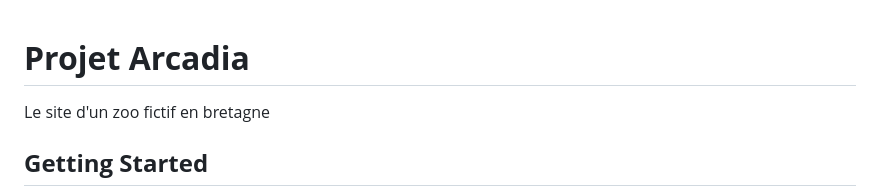
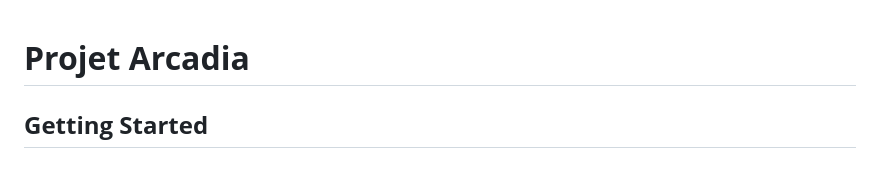
Before and after one commit to THRPUB/ECF-ARCADIA-MARTIN-T, a Markdown page: Readme.md, the part around the change. Drawn GitHub-style; blank space fills up the shorter version.

```diff
--- a/Readme.md
+++ b/Readme.md
@@ -1,5 +1,5 @@
 # __Projet Arcadia__
-Le site d'un zoo fictif en bretagne
+
 ## __Getting Started__
 
 Ces instructions vous permettront d'obtenir une copie du projet en cours d'exécution sur votre machine locale à des fins de développement et de test. Consultez le déploiement pour obtenir des notes sur la manière de déployer le projet sur un système en direct.
```
